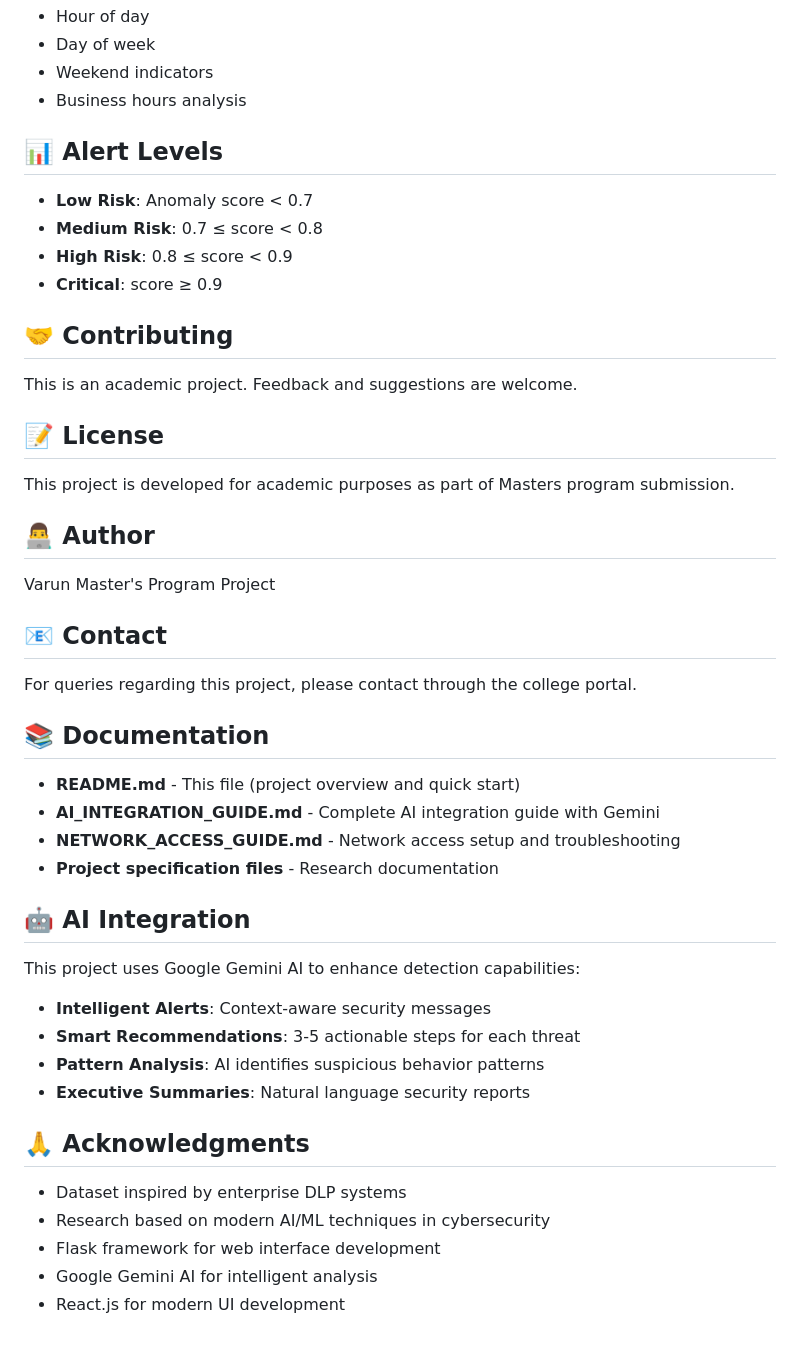
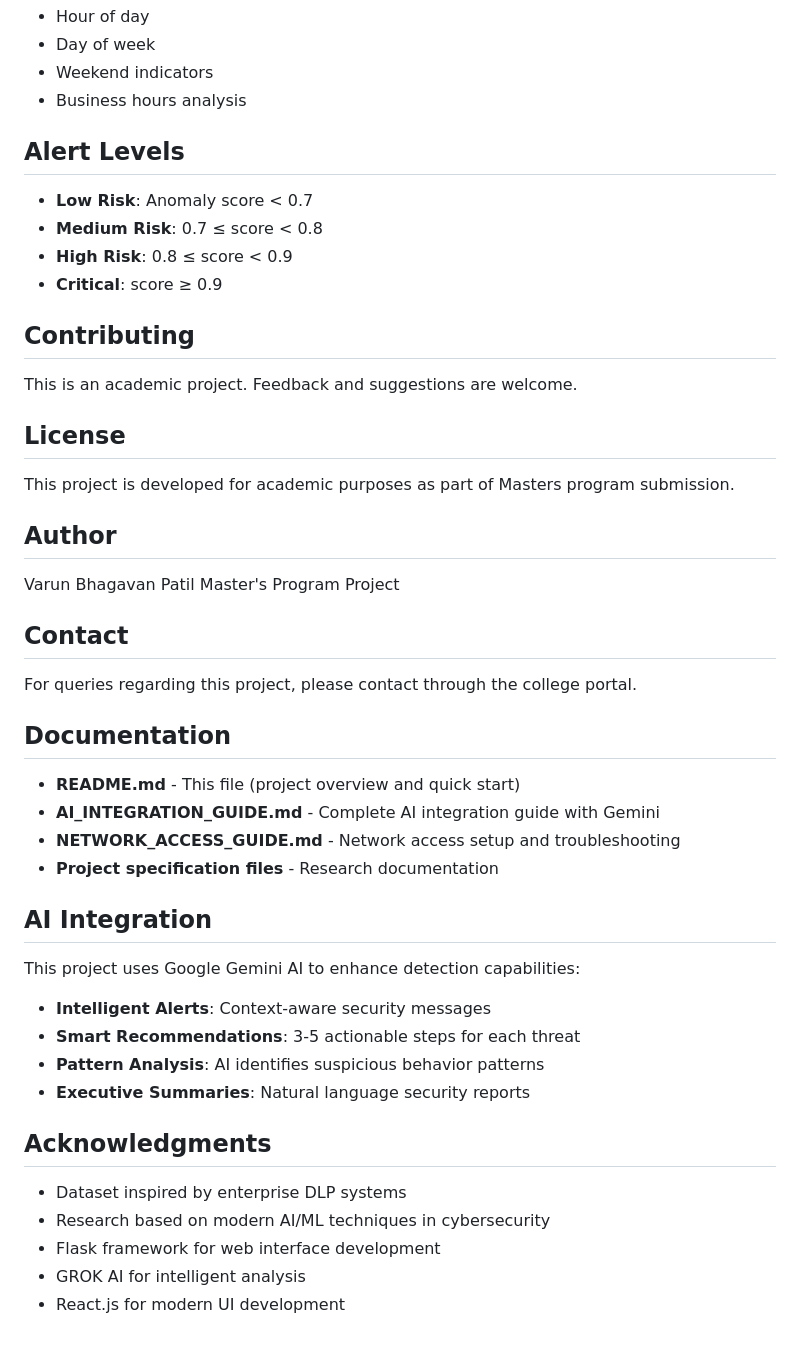
Before and after one commit to Varun-patil-2003/DLP-AI-Platform, a Markdown page: README.md, the part around one of its changes. Rendered like a GitHub page.

```diff
--- a/README.md
+++ b/README.md
@@ -212,38 +212,38 @@ The system employs multiple models with ensemble approach:
 - Weekend indicators
 - Business hours analysis
 
-## 📊 Alert Levels
+## Alert Levels
 
 - **Low Risk**: Anomaly score < 0.7
 - **Medium Risk**: 0.7 ≤ score < 0.8
 - **High Risk**: 0.8 ≤ score < 0.9
 - **Critical**: score ≥ 0.9
 
-## 🤝 Contributing
+## Contributing
 
 This is an academic project. Feedback and suggestions are welcome.
 
-## 📝 License
+## License
 
 This project is developed for academic purposes as part of Masters program submission.
 
-## 👨‍💻 Author
+## Author
 
-Varun
+Varun Bhagavan Patil
 Master's Program Project
 
-## 📧 Contact
+## Contact
 
 For queries regarding this project, please contact through the college portal.
 
-## 📚 Documentation
+## Documentation
 
 - **README.md** - This file (project overview and quick start)
 - **AI_INTEGRATION_GUIDE.md** - Complete AI integration guide with Gemini
 - **NETWORK_ACCESS_GUIDE.md** - Network access setup and troubleshooting
 - **Project specification files** - Research documentation
 
-## 🤖 AI Integration
+## AI Integration
 
 This project uses Google Gemini AI to enhance detection capabilities:
 
@@ -252,10 +252,10 @@ This project uses Google Gemini AI to enhance detection capabilities:
 - **Pattern Analysis**: AI identifies suspicious behavior patterns
 - **Executive Summaries**: Natural language security reports
 
-## 🙏 Acknowledgments
+## Acknowledgments
 
 - Dataset inspired by enterprise DLP systems
 - Research based on modern AI/ML techniques in cybersecurity
 - Flask framework for web interface development
-- Google Gemini AI for intelligent analysis
+- GROK AI for intelligent analysis
 - React.js for modern UI development
```
Also changed, not shown: other parts of README.md (+8 -8 lines).
